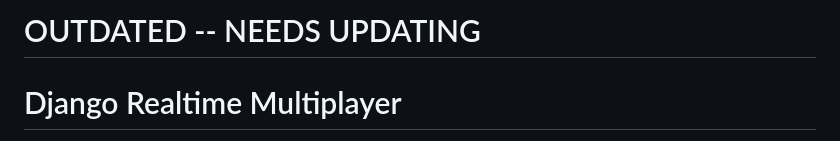
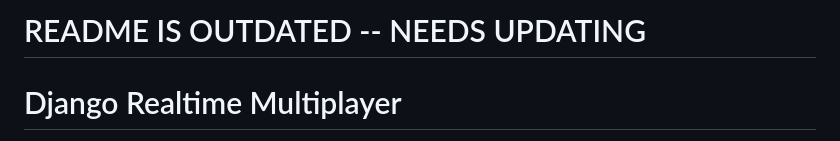
Before and after one commit to William-Chandler/django-realtime-multiplayer, a Markdown page: README.md, the part around the change. Rendered like a GitHub page.

```diff
--- a/README.md
+++ b/README.md
@@ -1,4 +1,4 @@
-# OUTDATED -- NEEDS UPDATING
+# README IS OUTDATED -- NEEDS UPDATING
 # Django Realtime Multiplayer
 
 A fully containerised Django Channels starter kit for building realtime multiplayer applications.
```
